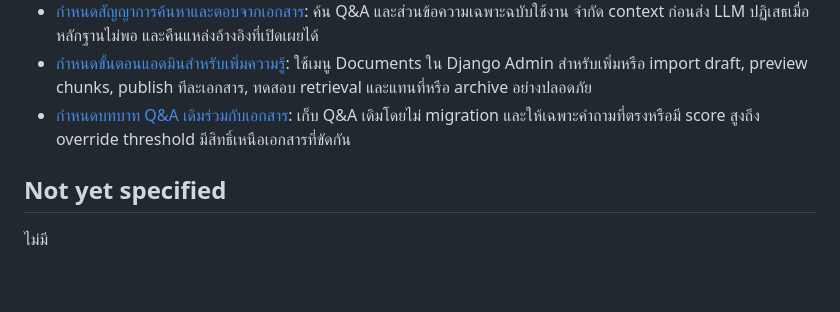
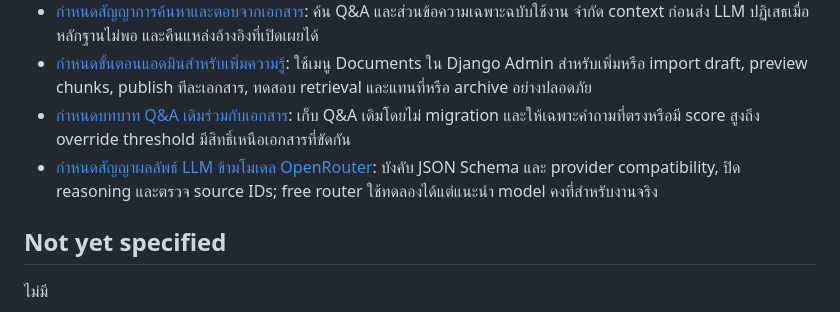
Before and after one commit to Littikrai/careloop, a Markdown page: .scratch/customer-service-documents/map.md, the part around the change. Drawn GitHub-style; blank space fills up the shorter version.

Commit message:
Decide OpenRouter output contract

```diff
--- a/.scratch/customer-service-documents/map.md
+++ b/.scratch/customer-service-documents/map.md
@@ -17,6 +17,7 @@ Label: `wayfinder:map`
 - [กำหนดสัญญาการค้นหาและตอบจากเอกสาร](issues/03-define-document-retrieval-contract.md): ค้น Q&A และส่วนข้อความเฉพาะฉบับใช้งาน จำกัด context ก่อนส่ง LLM ปฏิเสธเมื่อหลักฐานไม่พอ และคืนแหล่งอ้างอิงที่เปิดเผยได้
 - [กำหนดขั้นตอนแอดมินสำหรับเพิ่มความรู้](issues/04-define-admin-knowledge-workflow.md): ใช้เมนู Documents ใน Django Admin สำหรับเพิ่มหรือ import draft, preview chunks, publish ทีละเอกสาร, ทดสอบ retrieval และแทนที่หรือ archive อย่างปลอดภัย
 - [กำหนดบทบาท Q&A เดิมร่วมกับเอกสาร](issues/05-define-qa-compatibility.md): เก็บ Q&A เดิมโดยไม่ migration และให้เฉพาะคำถามที่ตรงหรือมี score สูงถึง override threshold มีสิทธิ์เหนือเอกสารที่ขัดกัน
+- [กำหนดสัญญาผลลัพธ์ LLM ข้ามโมเดล OpenRouter](issues/08-define-openrouter-output-contract.md): บังคับ JSON Schema และ provider compatibility, ปิด reasoning และตรวจ source IDs; free router ใช้ทดลองได้แต่แนะนำ model คงที่สำหรับงานจริง
 
 ## Not yet specified
 
```
Also changed, not shown: 1 other file.
